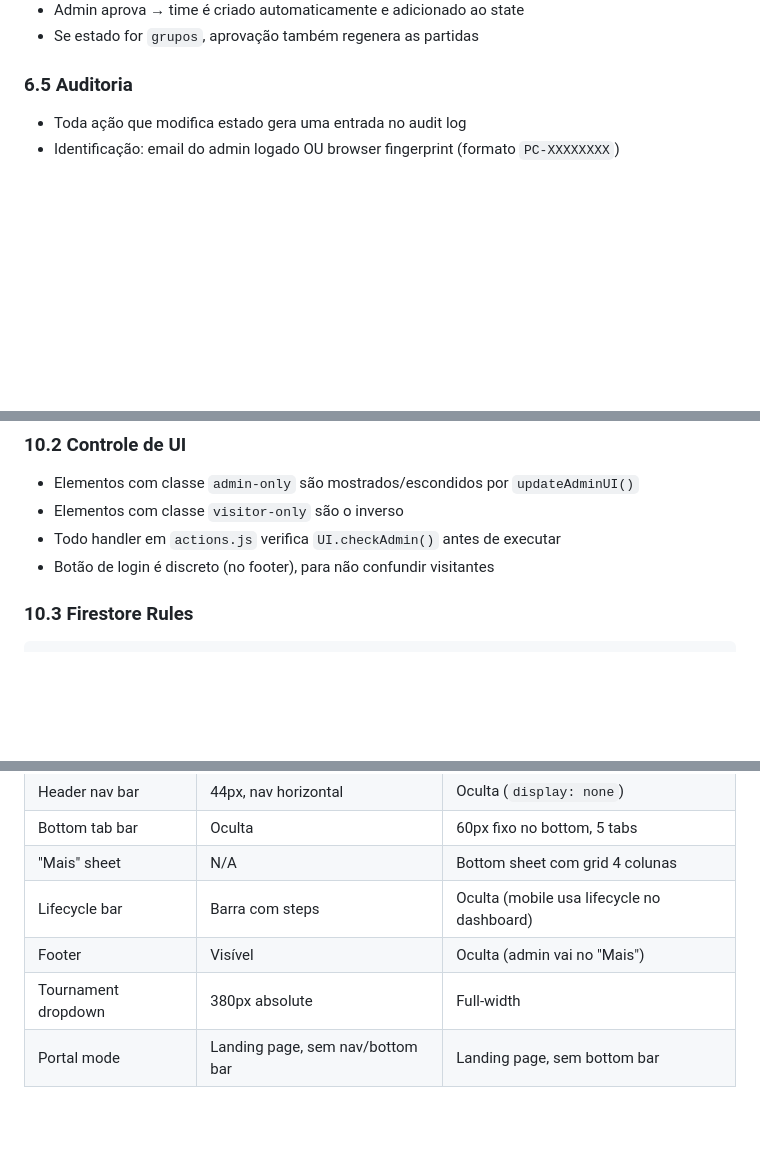
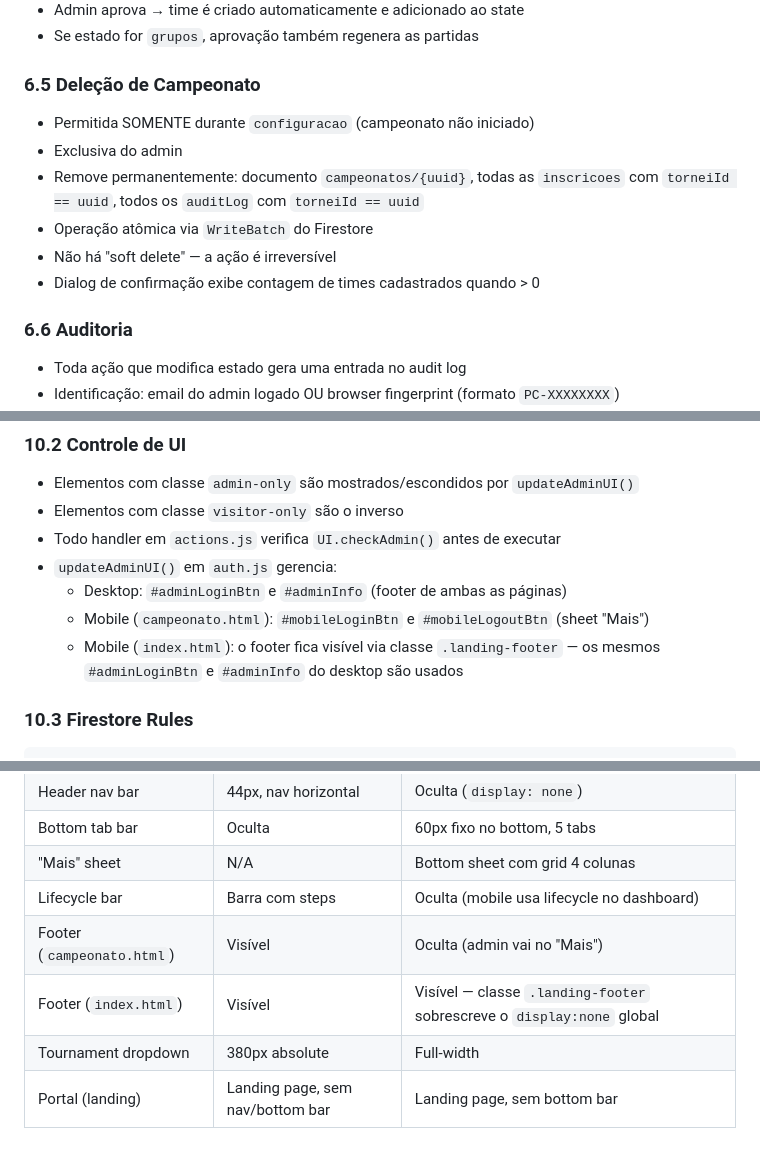
Before and after one commit to L-vonah/amlabs-gaming-cup, a Markdown page: docs/ARCHITECTURE.md, 3 parts joined by grey strips. Drawn GitHub-style; blank space fills up the shorter version.

Commit message:
docs: document delete tournament feature and mobile admin behavior
Co-Authored-By: Claude Sonnet 4.6 <noreply@anthropic.com>

```diff
--- a/docs/ARCHITECTURE.md
+++ b/docs/ARCHITECTURE.md
@@ -285,7 +285,16 @@ Critérios de desempate (em ordem):
 - Admin aprova → time é criado automaticamente e adicionado ao state
 - Se estado for `grupos`, aprovação também regenera as partidas
 
-### 6.5 Auditoria
+### 6.5 Deleção de Campeonato
+
+- Permitida SOMENTE durante `configuracao` (campeonato não iniciado)
+- Exclusiva do admin
+- Remove permanentemente: documento `campeonatos/{uuid}`, todas as `inscricoes` com `torneiId == uuid`, todos os `auditLog` com `torneiId == uuid`
+- Operação atômica via `WriteBatch` do Firestore
+- Não há "soft delete" — a ação é irreversível
+- Dialog de confirmação exibe contagem de times cadastrados quando > 0
+
+### 6.6 Auditoria
 
 - Toda ação que modifica estado gera uma entrada no audit log
 - Identificação: email do admin logado OU browser fingerprint (formato `PC-XXXXXXXX`)
@@ -567,7 +577,10 @@ window.PlayoffFormats = {
 - Elementos com classe `admin-only` são mostrados/escondidos por `updateAdminUI()`
 - Elementos com classe `visitor-only` são o inverso
 - Todo handler em `actions.js` verifica `UI.checkAdmin()` antes de executar
-- Botão de login é discreto (no footer), para não confundir visitantes
+- `updateAdminUI()` em `auth.js` gerencia:
+  - Desktop: `#adminLoginBtn` e `#adminInfo` (footer de ambas as páginas)
+  - Mobile (`campeonato.html`): `#mobileLoginBtn` e `#mobileLogoutBtn` (sheet "Mais")
+  - Mobile (`index.html`): o footer fica visível via classe `.landing-footer` — os mesmos `#adminLoginBtn` e `#adminInfo` do desktop são usados
 
 ### 10.3 Firestore Rules
 
@@ -756,6 +769,7 @@ O dropdown trigger mostra o nome do campeonato ativo. Clicar abre um dropdown co
 | Bottom tab bar | Oculta | 60px fixo no bottom, 5 tabs |
 | "Mais" sheet | N/A | Bottom sheet com grid 4 colunas |
 | Lifecycle bar | Barra com steps | Oculta (mobile usa lifecycle no dashboard) |
-| Footer | Visível | Oculta (admin vai no "Mais") |
+| Footer (`campeonato.html`) | Visível | Oculta (admin vai no "Mais") |
+| Footer (`index.html`) | Visível | Visível — classe `.landing-footer` sobrescreve o `display:none` global |
 | Tournament dropdown | 380px absolute | Full-width |
-| Portal mode | Landing page, sem nav/bottom bar | Landing page, sem bottom bar |
+| Portal (landing) | Landing page, sem nav/bottom bar | Landing page, sem bottom bar |
```
Also changed, not shown: other parts of docs/ARCHITECTURE.md (+2 -1 lines).
